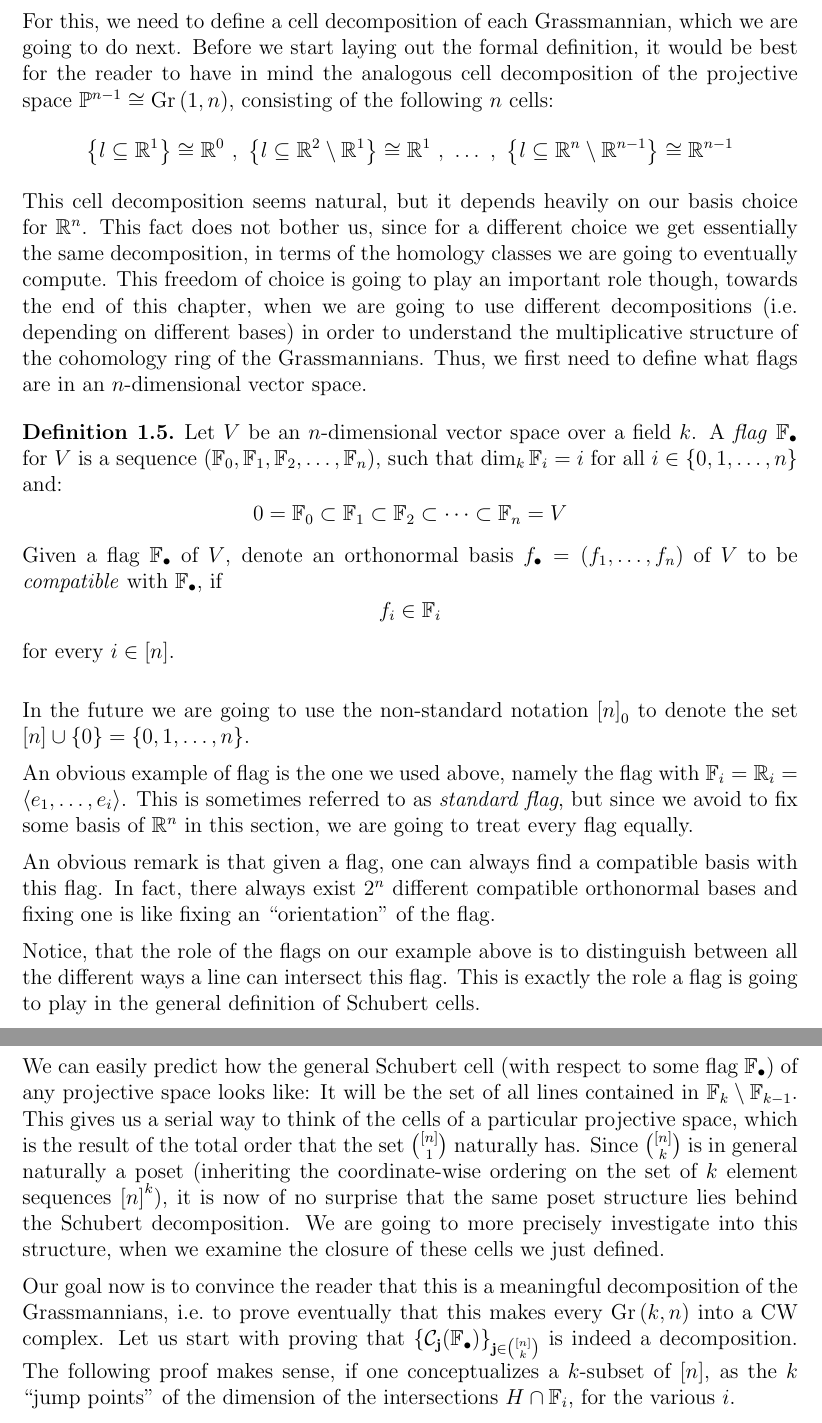
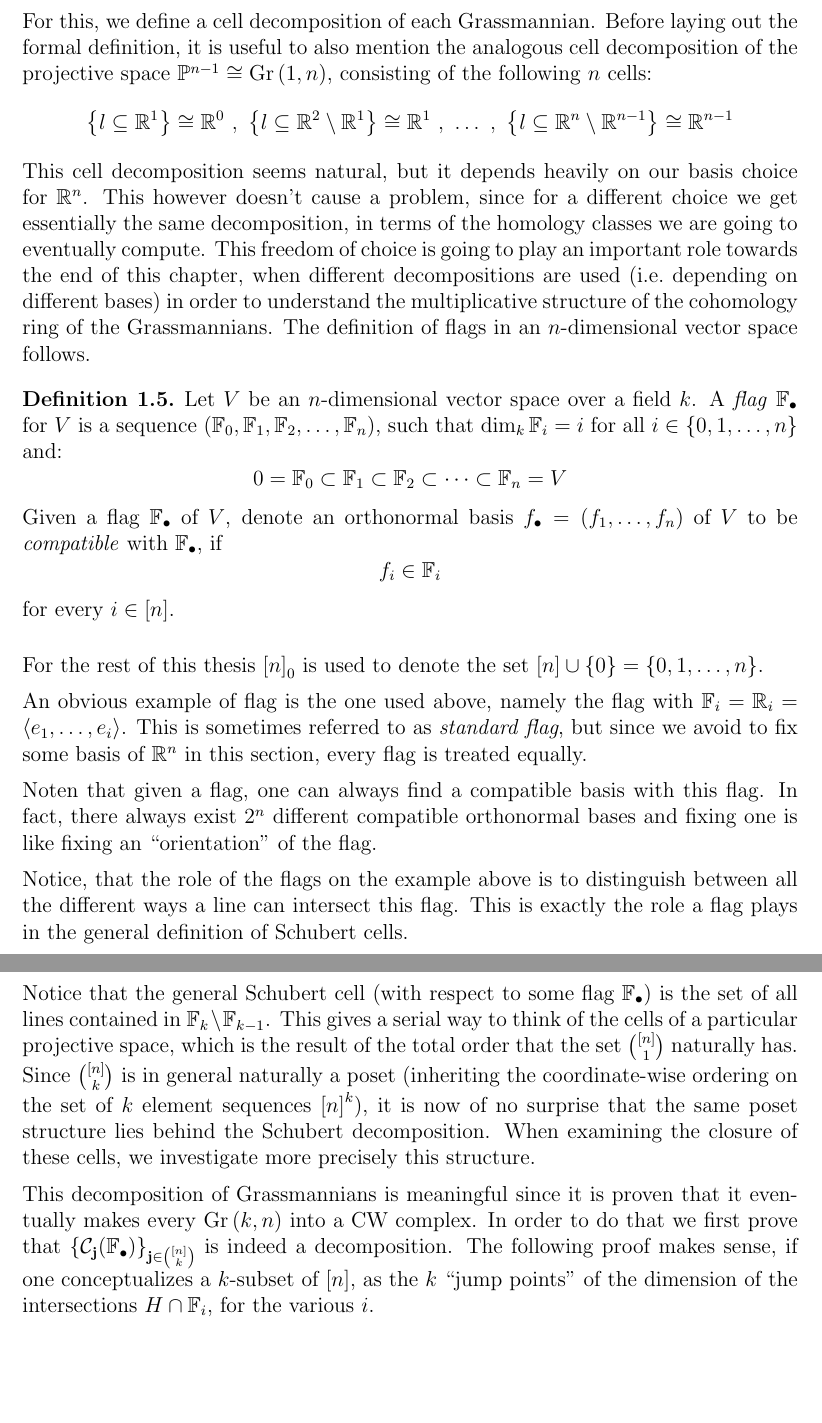
Before and after one commit to bogiokas/Masterarbeit-Grassmannian, a LaTeX thesis (Cohomology of real Grassmannians.tex, which reads chapters/grassmannian.tex): two parts of pages 14 and 16 of 95, joined at a grey line, cut so that both start at the same text, the shorter picture padded with empty space. Compiled offline with pdfLaTeX.

Commit message:
mexri prin to lemma 1.7

```diff
--- a/chapters/grassmannian.tex
+++ b/chapters/grassmannian.tex
@@ -153,9 +153,10 @@ It would be helpful at this point to mention what are the ``small'' examples of
 Hence, $\Gr{2}{4}$ is considered as the smallest non-trivial case further in this thesis.
 
 \section{They are also CW-Complexes}
-In the previous section we proved that the finite Grassmannians are compact topological manifolds. Our goal now is to prove that they are in fact finite CW complexes. For this, we need to define a cell decomposition of each Grassmannian, which we are going to do next. Before we start laying out the formal definition, it would be best for the reader to have in mind the analogous cell decomposition of the projective space $\mathbb{P}^{n-1}\cong\Gr{1}{n}$, consisting of the following $n$ cells:
+Now that the fact that Grassmannians are compact topological manifolds is proven we procceed in showing in this section that they are in fact finite CW complexes.
+For this, we define a cell decomposition of each Grassmannian. Before laying out the formal definition, it is useful to also mention the analogous cell decomposition of the projective space $\mathbb{P}^{n-1}\cong\Gr{1}{n}$, consisting of the following $n$ cells:
 \[\left\{l\subseteq\mathbb{R}^1\right\}\cong\mathbb{R}^0\ ,\ \left\{l\subseteq\mathbb{R}^2\setminus\mathbb{R}^1\right\}\cong\mathbb{R}^1\ ,\ \ldots\ ,\ \left\{l\subseteq\mathbb{R}^n\setminus\mathbb{R}^{n-1}\right\}\cong\mathbb{R}^{n-1}\]
-This cell decomposition seems natural, but it depends heavily on our basis choice for $\mathbb{R}^n$. This fact does not bother us, since for a different choice we get essentially the same decomposition, in terms of the homology classes we are going to eventually compute. This freedom of choice is going to play an important role though, towards the end of this chapter, when we are going to use different decompositions (i.e.\ depending on different bases) in order to understand the multiplicative structure of the cohomology ring of the Grassmannians. Thus, we first need to define what flags are in an $n$-dimensional vector space.
+This cell decomposition seems natural, but it depends heavily on our basis choice for $\mathbb{R}^n$. This however doesn't cause a problem, since for a different choice we get essentially the same decomposition, in terms of the homology classes we are going to eventually compute. This freedom of choice is going to play an important role towards the end of this chapter, when different decompositions are used (i.e.\ depending on different bases) in order to understand the multiplicative structure of the cohomology ring of the Grassmannians. The definition of flags in an $n$-dimensional vector space follows.
 
 \begin{definition} Let $V$ be an $n$-dimensional vector space over a field $k$. A \ul{flag} $\mathbb{F}_{\bullet}$ for $V$ is a sequence $\left(\mathbb{F}_0,\mathbb{F}_1,\mathbb{F}_2,\ldots,\mathbb{F}_n\right)$, such that $\dim_k\mathbb{F}_i = i$ for all $i\in\{0,1,\ldots,n\}$ and:
 \[0=\mathbb{F}_0\subset\mathbb{F}_1\subset\mathbb{F}_2\subset\cdots\subset\mathbb{F}_n=V\]
@@ -164,13 +165,13 @@ Given a flag $\mathbb{F}_{\bullet}$ of $V$, denote an orthonormal basis $f_{\bul
 for every $i\in[n]$.
 \end{definition}
 
-In the future we are going to use the non-standard notation ${[n]}_0$ to denote the set $[n]\cup\{0\}=\{0,1,\ldots,n\}$.
+For the rest of this thesis ${[n]}_0$ is used to denote the set $[n]\cup\{0\}=\{0,1,\ldots,n\}$.
 
-An obvious example of flag is the one we used above, namely the flag with $\mathbb{F}_i=\mathbb{R}_i=\left<e_1,\ldots,e_i\right>$. This is sometimes referred to as \ul{standard flag}, but since we avoid to fix some basis of $\mathbb{R}^n$ in this section, we are going to treat every flag equally.
+An obvious example of flag is the one used above, namely the flag with $\mathbb{F}_i=\mathbb{R}_i=\left<e_1,\ldots,e_i\right>$. This is sometimes referred to as \ul{standard flag}, but since we avoid to fix some basis of $\mathbb{R}^n$ in this section, every flag is treated equally.
 
-An obvious remark is that given a flag, one can always find a compatible basis with this flag. In fact, there always exist $2^n$ different compatible orthonormal bases and fixing one is like fixing an ``orientation'' of the flag.
+Noten that given a flag, one can always find a compatible basis with this flag. In fact, there always exist $2^n$ different compatible orthonormal bases and fixing one is like fixing an ``orientation'' of the flag.
 
-Notice, that the role of the flags on our example above is to distinguish between all the different ways a line can intersect this flag. This is exactly the role a flag is going to play in the general definition of Schubert cells.
+Notice, that the role of the flags on the example above is to distinguish between all the different ways a line can intersect this flag. This is exactly the role a flag plays in the general definition of Schubert cells.
 
 \begin{definition} Let $k,n\in\mathbb{N}$ with $0<k<n$. Moreover let $\mathbb{F}_{\bullet}$ be a flag of $\mathbb{R}^n$. Then, for each $k$-element subset $\mathbf{j}=\left\{j_1<j_2<\cdots<j_k\right\}$ of $[n]$ the \ul{Schubert cell} $\mathcal{C}_{\mathbf{j}}\left(\mathbb{F}_{\bullet}\right)$ is defined to be the following subset of $\Gr{k}{n}$:
 \[\mathcal{C}_{\mathbf{j}}\left(\mathbb{F}_{\bullet}\right):=\big\{H\in\Gr{k}{n}:\ \dim\left(H\cap\mathbb{F}_i\right)=\max\{\ell\in{[k]}_0:j_{\ell}\leq i\}\ \ \forall i\in{[n]}_0\big\}\]
@@ -203,9 +204,12 @@ Although we see that there exist dimension restrictions in the definitions of th
 \mathcal{C}_{\{4\}}&=&\big\{l:\ \dim(l\cap\mathbb{R}^{0,1,2,3})=0,\ \dim(l\cap\mathbb{R}^{4})=1\big\}\\
 &=&\big\{l:\ l\not\subseteq\mathbb{R}^3\big\}\\[.6em]
 \end{array}\]
-We can easily predict how the general Schubert cell (with respect to some flag $\mathbb{F}_{\bullet}$) of any projective space looks like: It will be the set of all lines contained in $\mathbb{F}_k\setminus\mathbb{F}_{k-1}$. This gives us a serial way to think of the cells of a particular projective space, which is the result of the total order that the set $\binom{[n]}{1}$ naturally has. Since $\binom{[n]}{k}$ is in general naturally a poset (inheriting the coordinate-wise ordering on the set of $k$ element sequences ${[n]}^k$), it is now of no surprise that the same poset structure lies behind the Schubert decomposition. We are going to more precisely investigate into this structure, when we examine the closure of these cells we just defined.
+Notice that the general Schubert cell (with respect to some flag $\mathbb{F}_{\bullet}$) is the set of all lines contained in $\mathbb{F}_k\setminus\mathbb{F}_{k-1}$.
+This gives a serial way to think of the cells of a particular projective space, which is the result of the total order that the set $\binom{[n]}{1}$ naturally has. Since $\binom{[n]}{k}$ is in general naturally a poset (inheriting the coordinate-wise ordering on the set of $k$ element sequences ${[n]}^k$), it is now of no surprise that the same poset structure lies behind the Schubert decomposition.
+When examining the closure of these cells, we investigate more precisely this structure.
 
-Our goal now is to convince the reader that this is a meaningful decomposition of the Grassmannians, i.e.\ to prove eventually that this makes every $\Gr{k}{n}$ into a CW complex. Let us start with proving that ${\left\{\mathcal{C}_{\mathbf{j}}(\mathbb{F}_{\bullet})\right\}}_{\mathbf{j}\in\binom{[n]}{k}}$ is indeed a decomposition. The following proof makes sense, if one conceptualizes a $k$-subset of $[n]$, as the $k$ ``jump points'' of the dimension of the intersections $H\cap\mathbb{F}_i$, for the various $i$.
+This decomposition of Grassmannians is meaningful since it is proven that it eventually makes every $\Gr{k}{n}$ into a CW complex. In order to do that we first prove that
+${\left\{\mathcal{C}_{\mathbf{j}}(\mathbb{F}_{\bullet})\right\}}_{\mathbf{j}\in\binom{[n]}{k}}$ is indeed a decomposition. The following proof makes sense, if one conceptualizes a $k$-subset of $[n]$, as the $k$ ``jump points'' of the dimension of the intersections $H\cap\mathbb{F}_i$, for the various $i$.
 
 \begin{lemma}\label{lem:jump_pts} For any integers $0<k<n$ and for every flag $\mathbb{F}_{\bullet}$ for $\mathbb{R}^n$, the set of all Schubert cells ${\left\{\mathcal{C}_{\mathbf{j}}(\mathbb{F}_{\bullet})\right\}}_{\mathbf{j}\in\binom{[n]}{k}}$ is a partition of the Grassmannian $\Gr{k}{n}$.
 \end{lemma}
```
Also changed, not shown: chapters/grassmannian.tex (4 more changed lines).
